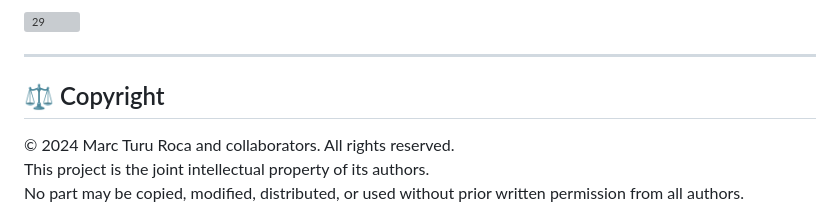
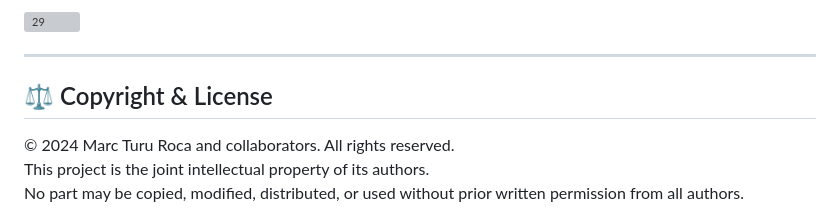
Before and after one commit to marcturu/ecom-agents, a Markdown page: README.md, the part around the change. Drawn GitHub-style; grey boxes are pictures that could not be loaded.

```diff
--- a/README.md
+++ b/README.md
@@ -216,7 +216,7 @@ The original repository is hosted at:
 
 ---
 
-## ⚖️ Copyright
+## ⚖️ Copyright & License
 
 © 2024 Marc Turu Roca and collaborators. All rights reserved.
 This project is the joint intellectual property of its authors.
```
